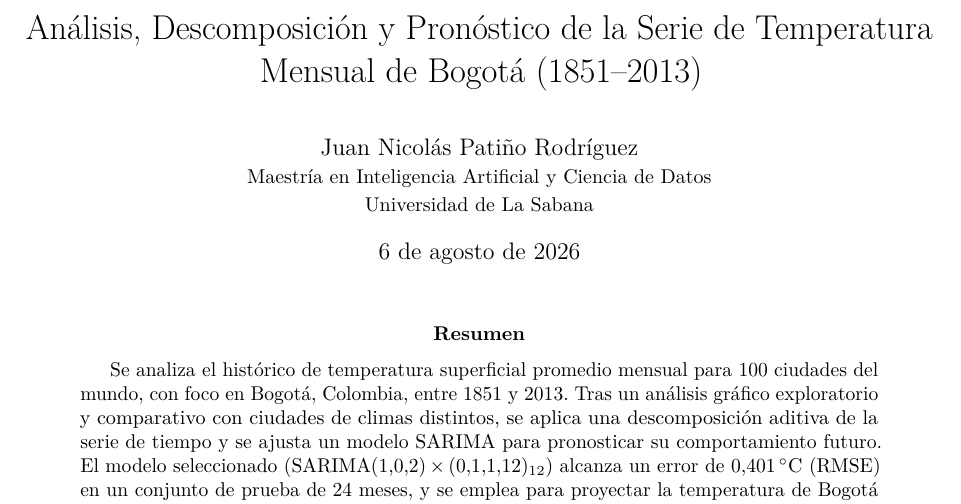
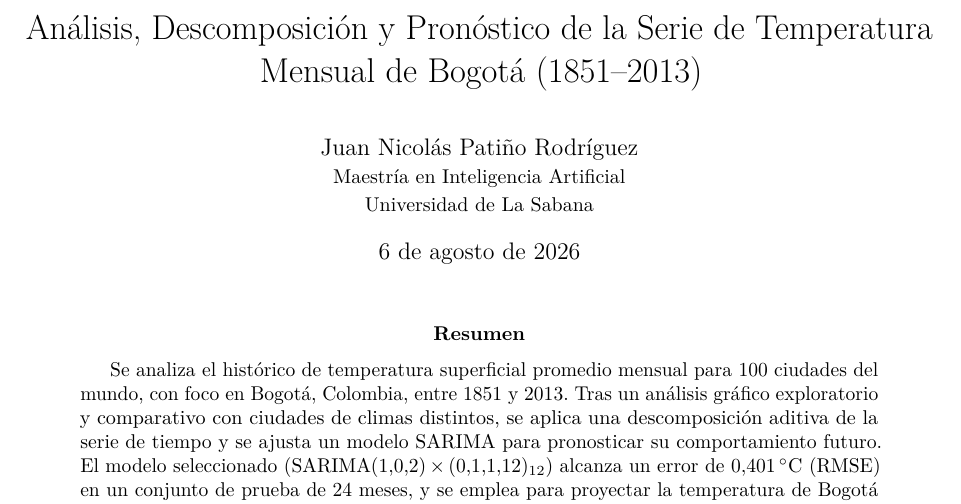
Before and after one commit to NicolasImplant/Inmersion_Programacion_Maestria, a LaTeX paper (Actividad_2/report/main.tex): part of page 1 of 10, cut so that both start at the same text. Compiled offline with pdfLaTeX.

Commit message:
fix: correct program name to Maestría en Inteligencia Artificial
The program is "Maestría en Inteligencia Artificial", not "...y
Ciencia de Datos" as had been written in the root README and the
report's author block. Fixes both, rebuilds main.pdf, and regenerates
the entregable copy.

```diff
--- a/Actividad_2/report/main.tex
+++ b/Actividad_2/report/main.tex
@@ -28,7 +28,7 @@
 % Portada
 % ------------------------------------------------------------
 \title{Análisis, Descomposición y Pronóstico de la Serie de Temperatura Mensual de Bogotá (\AnalysisStartYear{}--\AnalysisEndYear{})}
-\author{Juan Nicolás Patiño Rodríguez \\ \small Maestría en Inteligencia Artificial y Ciencia de Datos \\ \small Universidad de La Sabana}
+\author{Juan Nicolás Patiño Rodríguez \\ \small Maestría en Inteligencia Artificial \\ \small Universidad de La Sabana}
 \date{\today}
 
 \begin{document}
```
Also changed, not shown: Actividad_2/entregable/Informe_Actividad2_Patino_Rodriguez.pdf, Actividad_2/report/main.pdf (added), README.md.
